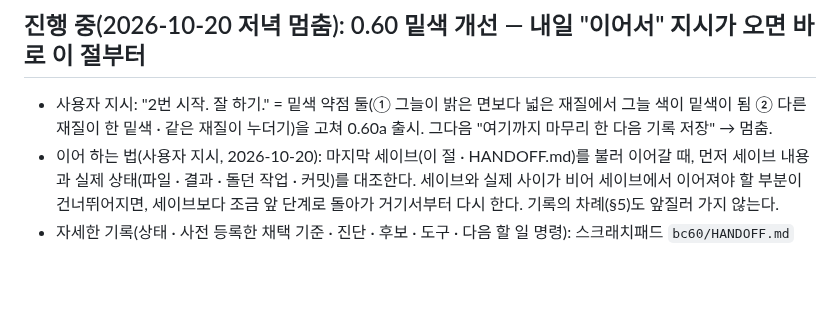
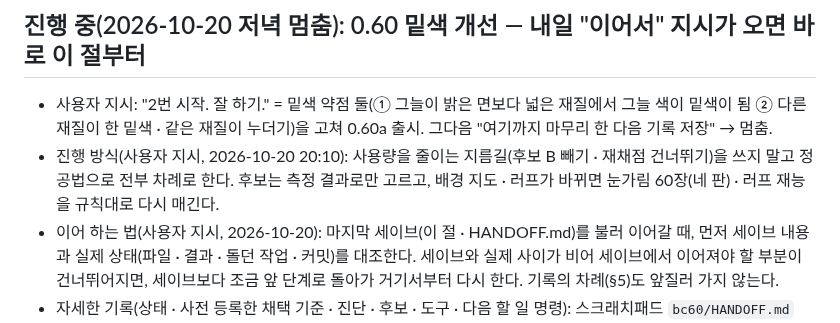
Before and after one commit to Velvitty/Illustracy, a Markdown page: CLAUDE.md, the part around the change. GitHub-like rendering; blank space fills up the shorter version.

Commit message:
작업 메모: 0.60 밑색 개선은 정공법으로 전부 차례로(지름길 쓰지 않음)
Co-Authored-By: Claude Opus 5.5 <noreply@anthropic.com>
Claude-Session: https://claude.ai/code/session_01LY8nizercnN4BNH1q2YDE4

```diff
--- a/CLAUDE.md
+++ b/CLAUDE.md
@@ -72,6 +72,7 @@
 ## 진행 중(2026-10-20 저녁 멈춤): 0.60 밑색 개선 — 내일 "이어서" 지시가 오면 바로 이 절부터
 
 - 사용자 지시: "2번 시작. 잘 하기." = 밑색 약점 둘(① 그늘이 밝은 면보다 넓은 재질에서 그늘 색이 밑색이 됨 ② 다른 재질이 한 밑색 · 같은 재질이 누더기)을 고쳐 0.60a 출시. 그다음 "여기까지 마무리 한 다음 기록 저장" → 멈춤.
+- 진행 방식(사용자 지시, 2026-10-20 20:10): 사용량을 줄이는 지름길(후보 B 빼기 · 재채점 건너뛰기)을 쓰지 말고 정공법으로 전부 차례로 한다. 후보는 측정 결과로만 고르고, 배경 지도 · 러프가 바뀌면 눈가림 60장(네 판) · 러프 재능을 규칙대로 다시 매긴다.
 - 이어 하는 법(사용자 지시, 2026-10-20): 마지막 세이브(이 절 · HANDOFF.md)를 불러 이어갈 때, 먼저 세이브 내용과 실제 상태(파일 · 결과 · 돌던 작업 · 커밋)를 대조한다. 세이브와 실제 사이가 비어 세이브에서 이어져야 할 부분이 건너뛰어지면, 세이브보다 조금 앞 단계로 돌아가 거기서부터 다시 한다. 기록의 차례(§5)도 앞질러 가지 않는다.
 - 자세한 기록(상태 · 사전 등록한 채택 기준 · 진단 · 후보 · 도구 · 다음 할 일 명령): 스크래치패드 `bc60/HANDOFF.md`
   (`/tmp/claude-0/-home-user-Illustracy/8525c102-59f7-5a08-9cc9-05878b6cfe02/scratchpad/bc60/HANDOFF.md`). 먼저 이 파일을 읽고 §5 차례대로 잇는다.
```
